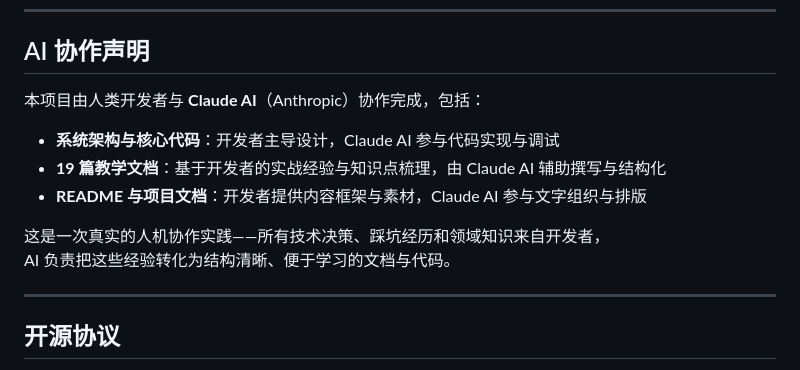
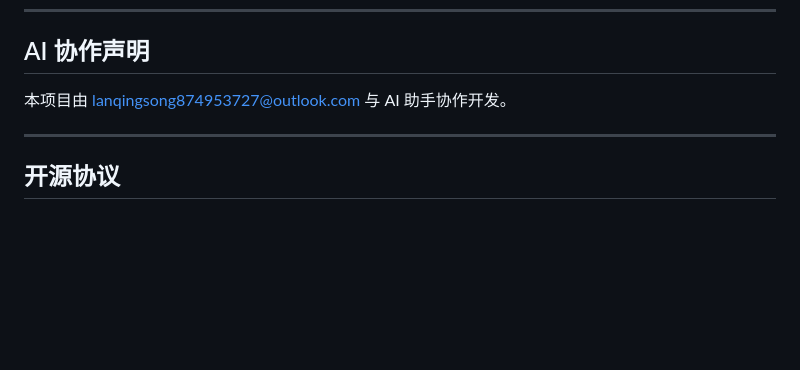
Before and after one commit to Lanqingsong/rag-from-scratch, a Markdown page: README.md, the part around the change. Drawn GitHub-style; blank space fills up the shorter version.

```diff
--- a/README.md
+++ b/README.md
@@ -494,14 +494,7 @@ pip install rank_bm25
 
 ## AI 协作声明
 
-本项目由人类开发者与 **Claude AI**（Anthropic）协作完成，包括：
-
-- **系统架构与核心代码**：开发者主导设计，Claude AI 参与代码实现与调试
-- **19 篇教学文档**：基于开发者的实战经验与知识点梳理，由 Claude AI 辅助撰写与结构化
-- **README 与项目文档**：开发者提供内容框架与素材，Claude AI 参与文字组织与排版
-
-这是一次真实的人机协作实践——所有技术决策、踩坑经历和领域知识来自开发者，
-AI 负责把这些经验转化为结构清晰、便于学习的文档与代码。
+本项目由 [lanqingsong874953727@outlook.com](mailto:lanqingsong874953727@outlook.com) 与 AI 助手协作开发。
 
 ---
 
```
Also changed, not shown: README_EN.md (+1 -7 lines).
